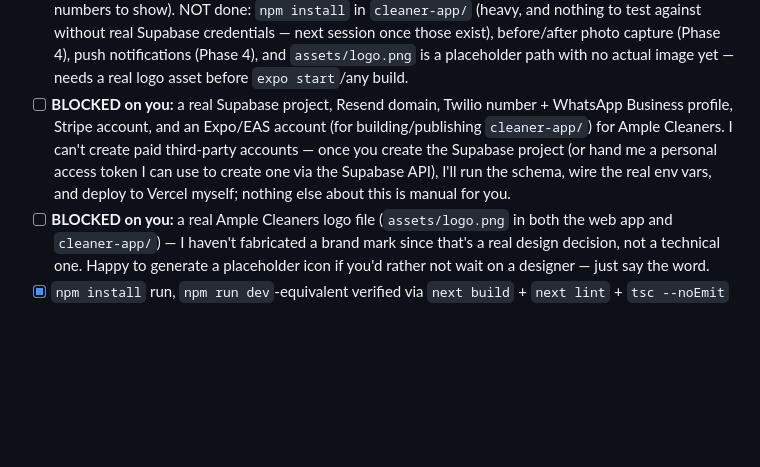
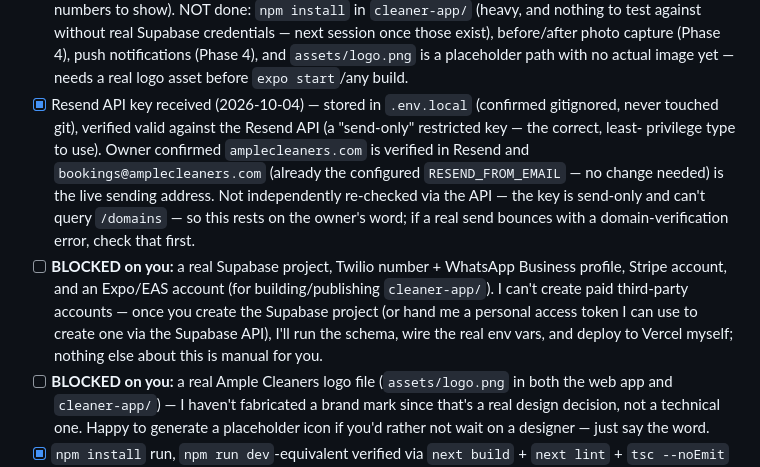
Before and after one commit to ampleremovals/amplecleaners, a Markdown page: tasks/todo.md, the part around the change. GitHub-like rendering; blank space fills up the shorter version.

Commit message:
docs: record Resend credentials received, domain verified
RESEND_API_KEY stored in .env.local (gitignored, never touched git).
Owner confirmed amplecleaners.com is verified in Resend and
bookings@amplecleaners.com (already the configured RESEND_FROM_EMAIL)
is the live sending address.

Co-Authored-By: Claude Sonnet 5 <noreply@anthropic.com>

```diff
--- a/tasks/todo.md
+++ b/tasks/todo.md
@@ -48,14 +48,24 @@ cleaner mobile app (cloned shape from Ample Removals' `driver-app/`).
       exist), before/after photo capture (Phase 4), push notifications
       (Phase 4), and `assets/logo.png` is a placeholder path with no actual
       image yet — needs a real logo asset before `expo start`/any build.
-- [ ] **BLOCKED on you:** a real Supabase project, Resend domain, Twilio
-      number + WhatsApp Business profile, Stripe account, and an Expo/EAS
-      account (for building/publishing `cleaner-app/`) for Ample Cleaners.
-      I can't create paid third-party accounts — once you create the
-      Supabase project (or hand me a personal access token I can use to
-      create one via the Supabase API), I'll run the schema, wire the real
-      env vars, and deploy to Vercel myself; nothing else about this is
-      manual for you.
+- [x] Resend API key received (2026-10-04) — stored in `.env.local`
+      (confirmed gitignored, never touched git), verified valid against the
+      Resend API (a "send-only" restricted key — the correct, least-
+      privilege type to use). Owner confirmed `amplecleaners.com` is
+      verified in Resend and `bookings@amplecleaners.com` (already the
+      configured `RESEND_FROM_EMAIL` — no change needed) is the live
+      sending address. Not independently re-checked via the API — the key
+      is send-only and can't query `/domains` — so this rests on the
+      owner's word; if a real send bounces with a domain-verification
+      error, check that first.
+- [ ] **BLOCKED on you:** a real Supabase project, Twilio number + WhatsApp
+      Business profile, Stripe account, and an Expo/EAS account (for
+      building/publishing `cleaner-app/`). I can't create paid third-party
+      accounts — once you create the Supabase project (or hand me a
+      personal access token I can use to create one via the Supabase API),
+      I'll run the schema, wire the real env vars, and deploy to Vercel
+      myself;
+      nothing else about this is manual for you.
 - [ ] **BLOCKED on you:** a real Ample Cleaners logo file (`assets/logo.png`
       in both the web app and `cleaner-app/`) — I haven't fabricated a brand
       mark since that's a real design decision, not a technical one. Happy to
```
